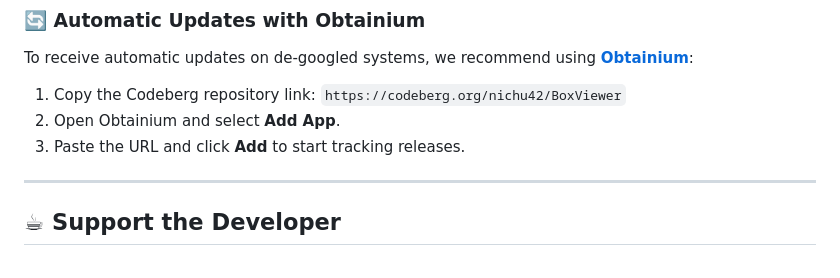
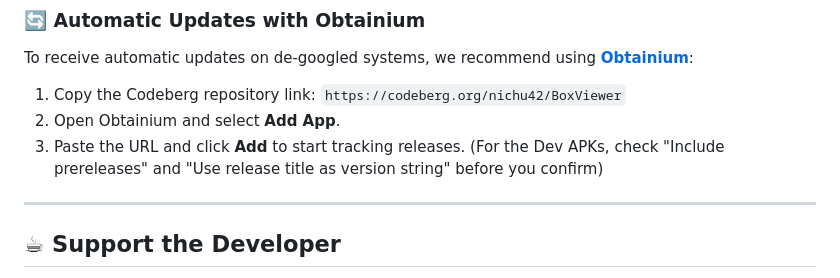
Before and after one commit to nichu42/boxviewer, a Markdown page: README.md, the part around the change. Drawn GitHub-style.

Commit message:
Added instructions how to get dev apk with Obtainium

```diff
--- a/README.md
+++ b/README.md
@@ -52,6 +52,7 @@ To receive automatic updates on de-googled systems, we recommend using **[Obtain
 1. Copy the Codeberg repository link: `https://codeberg.org/nichu42/BoxViewer`
 2. Open Obtainium and select **Add App**.
 3. Paste the URL and click **Add** to start tracking releases.
+(For the Dev APKs, check "Include prereleases" and "Use release title as version string" before you confirm)
 
 ---
 
```
